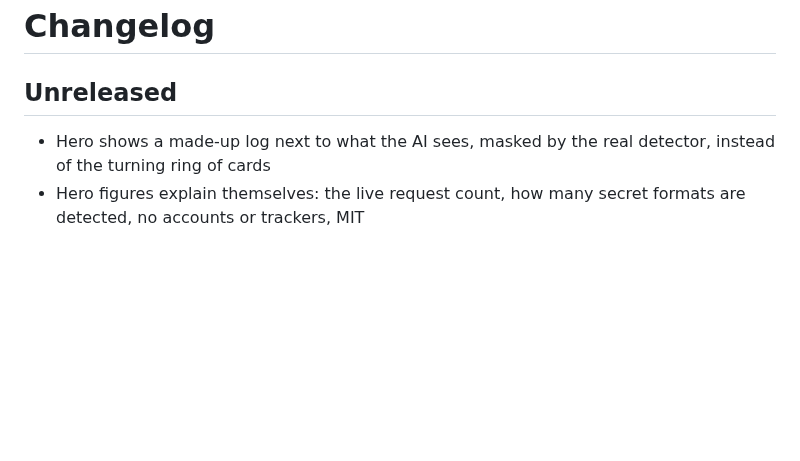
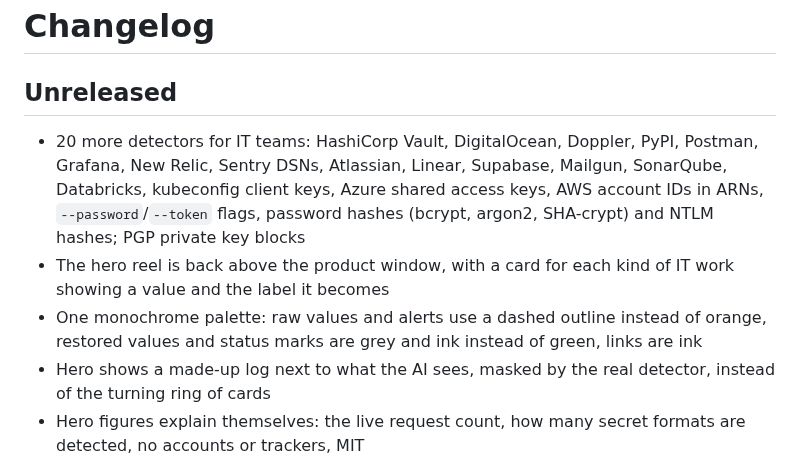
Before and after one commit to SandeepKomal/Paste-Safe, a Markdown page: CHANGELOG.md, the part around the change. GitHub-like rendering; blank space fills up the shorter version.

```diff
--- a/CHANGELOG.md
+++ b/CHANGELOG.md
@@ -1,6 +1,9 @@
 # Changelog
 
 ## Unreleased
+- 20 more detectors for IT teams: HashiCorp Vault, DigitalOcean, Doppler, PyPI, Postman, Grafana, New Relic, Sentry DSNs, Atlassian, Linear, Supabase, Mailgun, SonarQube, Databricks, kubeconfig client keys, Azure shared access keys, AWS account IDs in ARNs, `--password`/`--token` flags, password hashes (bcrypt, argon2, SHA-crypt) and NTLM hashes; PGP private key blocks
+- The hero reel is back above the product window, with a card for each kind of IT work showing a value and the label it becomes
+- One monochrome palette: raw values and alerts use a dashed outline instead of orange, restored values and status marks are grey and ink instead of green, links are ink
 - Hero shows a made-up log next to what the AI sees, masked by the real detector, instead of the turning ring of cards
 - Hero figures explain themselves: the live request count, how many secret formats are detected, no accounts or trackers, MIT
 - "Why not just paste it?" compares pasting a raw log with pasting through Paste-Safe
```
Also changed, not shown: README.md (+3 -1 lines), assets/og.png, docs/screenshot-desktop.png, docs/screenshot-mobile.png, 5 other files.
